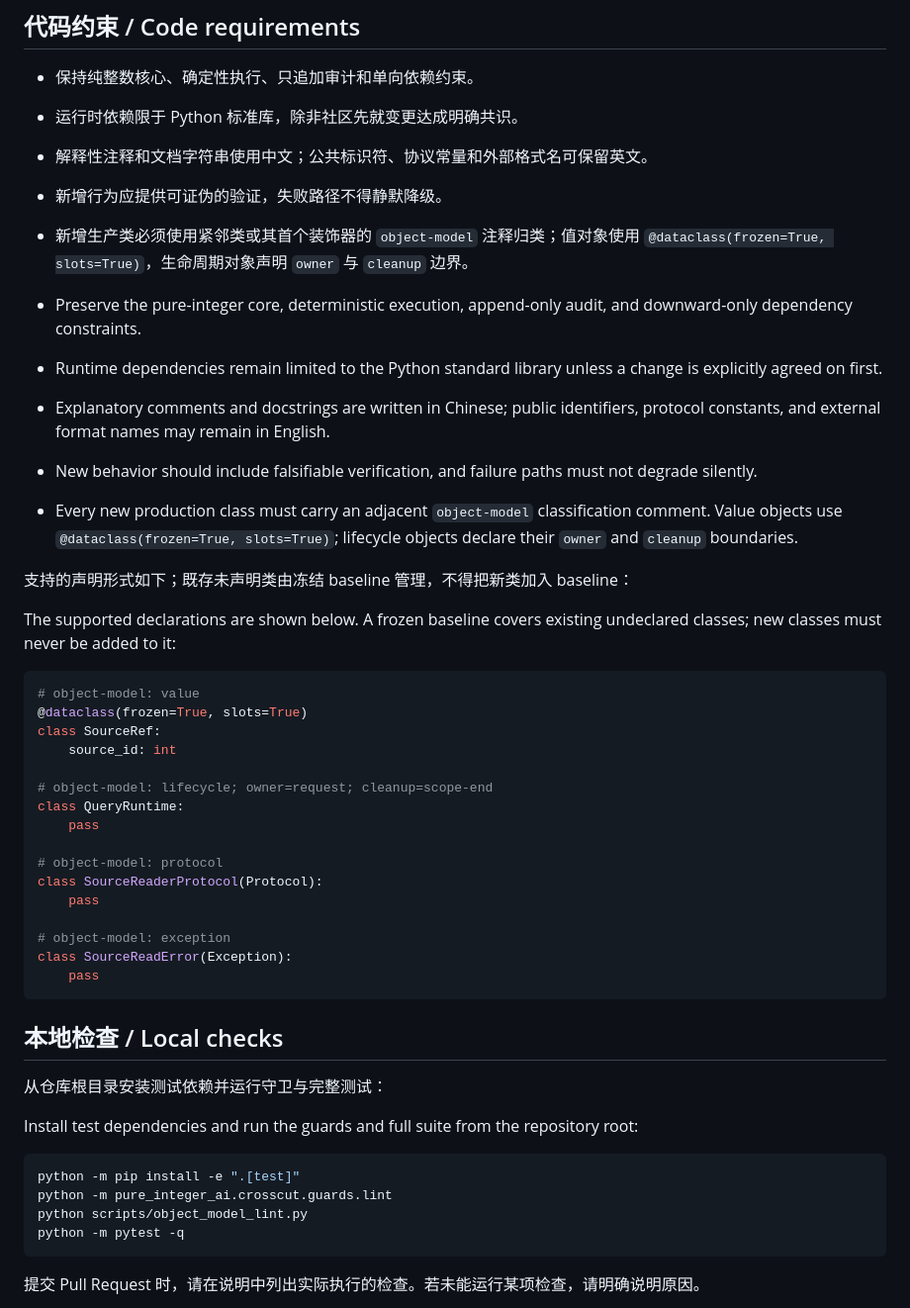
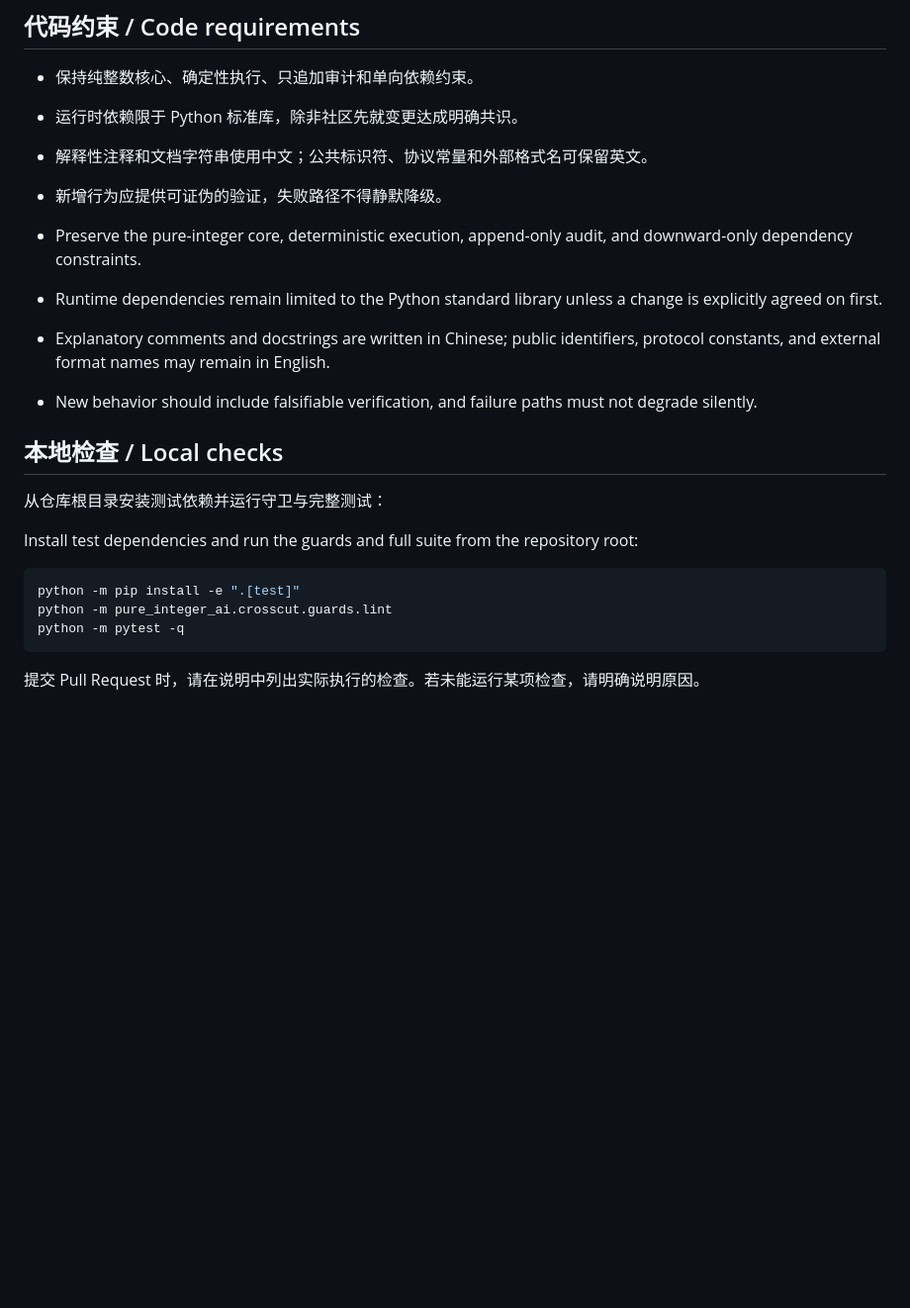
Before and after one commit to namina123/pure_integer_ai, a Markdown page: CONTRIBUTING.md, the part around the change. Shown at 99% size. GitHub-like rendering; blank space fills up the shorter version.

````diff
--- a/CONTRIBUTING.md
+++ b/CONTRIBUTING.md
@@ -26,36 +26,11 @@ Contributors do not need to sign a separate agreement or assign rights. Contribu
 - 运行时依赖限于 Python 标准库，除非社区先就变更达成明确共识。
 - 解释性注释和文档字符串使用中文；公共标识符、协议常量和外部格式名可保留英文。
 - 新增行为应提供可证伪的验证，失败路径不得静默降级。
-- 新增生产类必须使用紧邻类或其首个装饰器的 `object-model` 注释归类；值对象使用 `@dataclass(frozen=True, slots=True)`，生命周期对象声明 `owner` 与 `cleanup` 边界。
 
 - Preserve the pure-integer core, deterministic execution, append-only audit, and downward-only dependency constraints.
 - Runtime dependencies remain limited to the Python standard library unless a change is explicitly agreed on first.
 - Explanatory comments and docstrings are written in Chinese; public identifiers, protocol constants, and external format names may remain in English.
 - New behavior should include falsifiable verification, and failure paths must not degrade silently.
-- Every new production class must carry an adjacent `object-model` classification comment. Value objects use `@dataclass(frozen=True, slots=True)`; lifecycle objects declare their `owner` and `cleanup` boundaries.
-
-支持的声明形式如下；既存未声明类由冻结 baseline 管理，不得把新类加入 baseline：
-
-The supported declarations are shown below. A frozen baseline covers existing undeclared classes; new classes must never be added to it:
-
-```python
-# object-model: value
-@dataclass(frozen=True, slots=True)
-class SourceRef:
-    source_id: int
-
-# object-model: lifecycle; owner=request; cleanup=scope-end
-class QueryRuntime:
-    pass
-
-# object-model: protocol
-class SourceReaderProtocol(Protocol):
-    pass
-
-# object-model: exception
-class SourceReadError(Exception):
-    pass
-```
 
 ## 本地检查 / Local checks
 
@@ -66,7 +41,6 @@ Install test dependencies and run the guards and full suite from the repository
 ```bash
 python -m pip install -e ".[test]"
 python -m pure_integer_ai.crosscut.guards.lint
-python scripts/object_model_lint.py
 python -m pytest -q
 ```
 
````
Also changed, not shown: docs/object_model_governance.md (added, +51 -0 lines).
